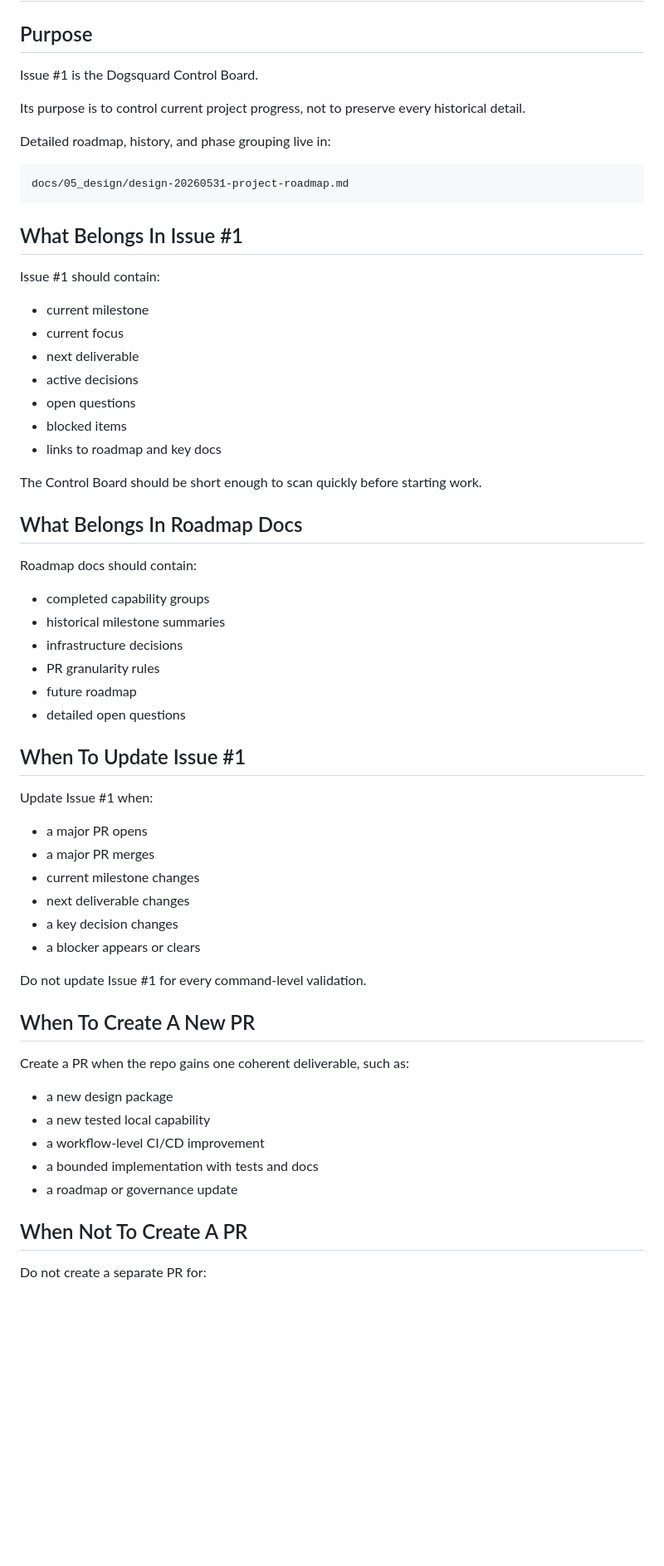
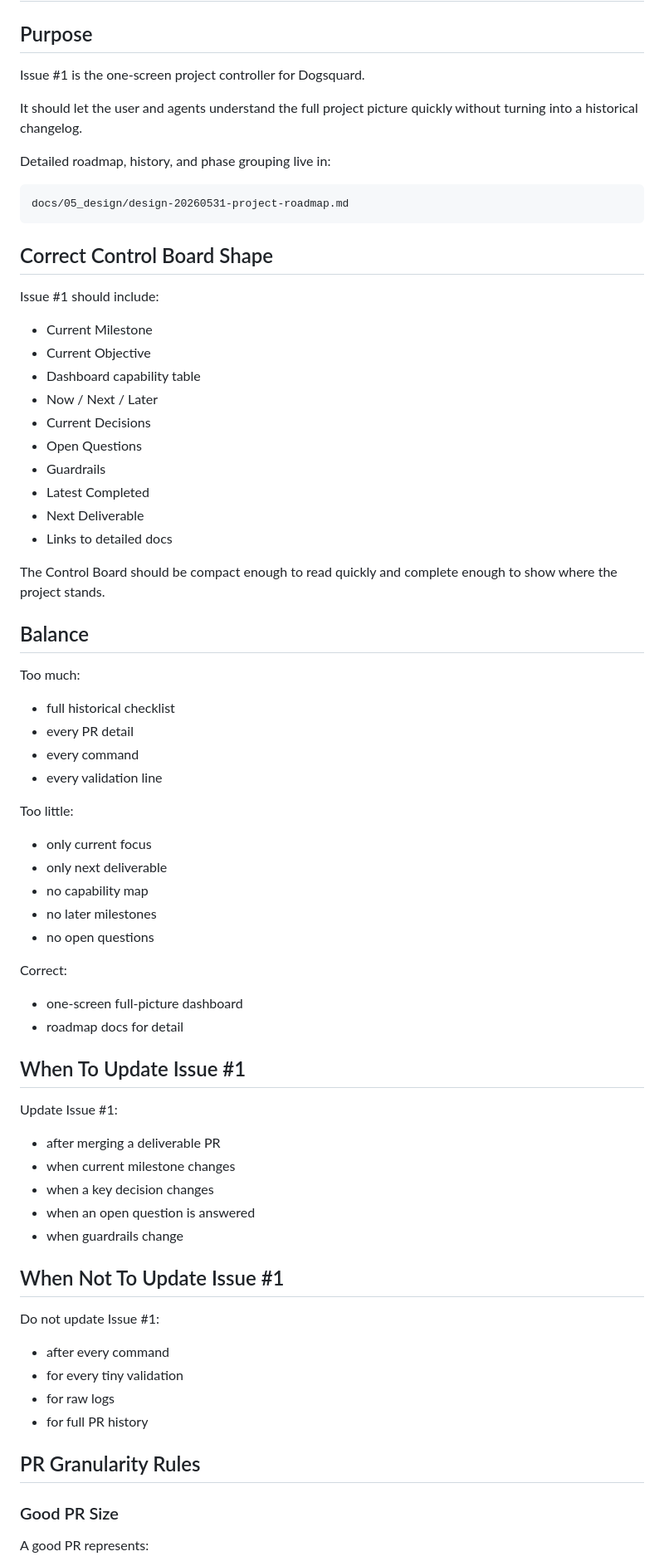
Before and after one commit to proletariat64/dogsquard, a Markdown page: docs/07_runbooks/runbook-control-board.md, the part around one of its changes. Shown at 83% size. GitHub-like rendering; blank space fills up the shorter version.

````diff
--- a/docs/07_runbooks/runbook-control-board.md
+++ b/docs/07_runbooks/runbook-control-board.md
@@ -15,9 +15,9 @@ supersedes: ""
 
 ## Purpose
 
-Issue #1 is the Dogsquard Control Board.
+Issue #1 is the one-screen project controller for Dogsquard.
 
-Its purpose is to control current project progress, not to preserve every historical detail.
+It should let the user and agents understand the full project picture quickly without turning into a historical changelog.
 
 Detailed roadmap, history, and phase grouping live in:
 
@@ -25,55 +25,67 @@ Detailed roadmap, history, and phase grouping live in:
 docs/05_design/design-20260531-project-roadmap.md
 ```
 
-## What Belongs In Issue #1
+## Correct Control Board Shape
 
-Issue #1 should contain:
+Issue #1 should include:
 
-- current milestone
-- current focus
-- next deliverable
-- active decisions
-- open questions
-- blocked items
-- links to roadmap and key docs
+- Current Milestone
+- Current Objective
+- Dashboard capability table
+- Now / Next / Later
+- Current Decisions
+- Open Questions
+- Guardrails
+- Latest Completed
+- Next Deliverable
+- Links to detailed docs
 
-The Control Board should be short enough to scan quickly before starting work.
+The Control Board should be compact enough to read quickly and complete enough to show where the project stands.
 
-## What Belongs In Roadmap Docs
+## Balance
 
-Roadmap docs should contain:
+Too much:
 
-- completed capability groups
-- historical milestone summaries
-- infrastructure decisions
-- PR granularity rules
-- future roadmap
-- detailed open questions
+- full historical checklist
+- every PR detail
+- every command
+- every validation line
+
+Too little:
+
+- only current focus
+- only next deliverable
+- no capability map
+- no later milestones
+- no open questions
+
+Correct:
+
+- one-screen full-picture dashboard
+- roadmap docs for detail
 
 ## When To Update Issue #1
 
-Update Issue #1 when:
+Update Issue #1:
 
-- a major PR opens
-- a major PR merges
-- current milestone changes
-- next deliverable changes
-- a key decision changes
-- a blocker appears or clears
+- after merging a deliverable PR
+- when current milestone changes
+- when a key decision changes
+- when an open question is answered
+- when guardrails change
 
-Do not update Issue #1 for every command-level validation.
+## When Not To Update Issue #1
 
-## When To Create A New PR
+Do not update Issue #1:
 
-Create a PR when the repo gains one coherent deliverable, such as:
+- after every command
+- for every tiny validation
+- for raw logs
+- for full PR history
 
-- a new design package
-- a new tested local capability
-- a workflow-level CI/CD improvement
-- a bounded implementation with tests and docs
-- a roadmap or governance update
+## PR Granularity Rules
 
-## When Not To Create A PR
+### Good PR Size
 
-Do not create a separate PR for:
+A good PR represents:
 
````
Also changed, not shown: other parts of docs/07_runbooks/runbook-control-board.md (+43 -52 lines), CHANGELOG.md (+1 -0 lines), docs/05_design/design-20260531-project-roadmap.md (+17 -64 lines).
